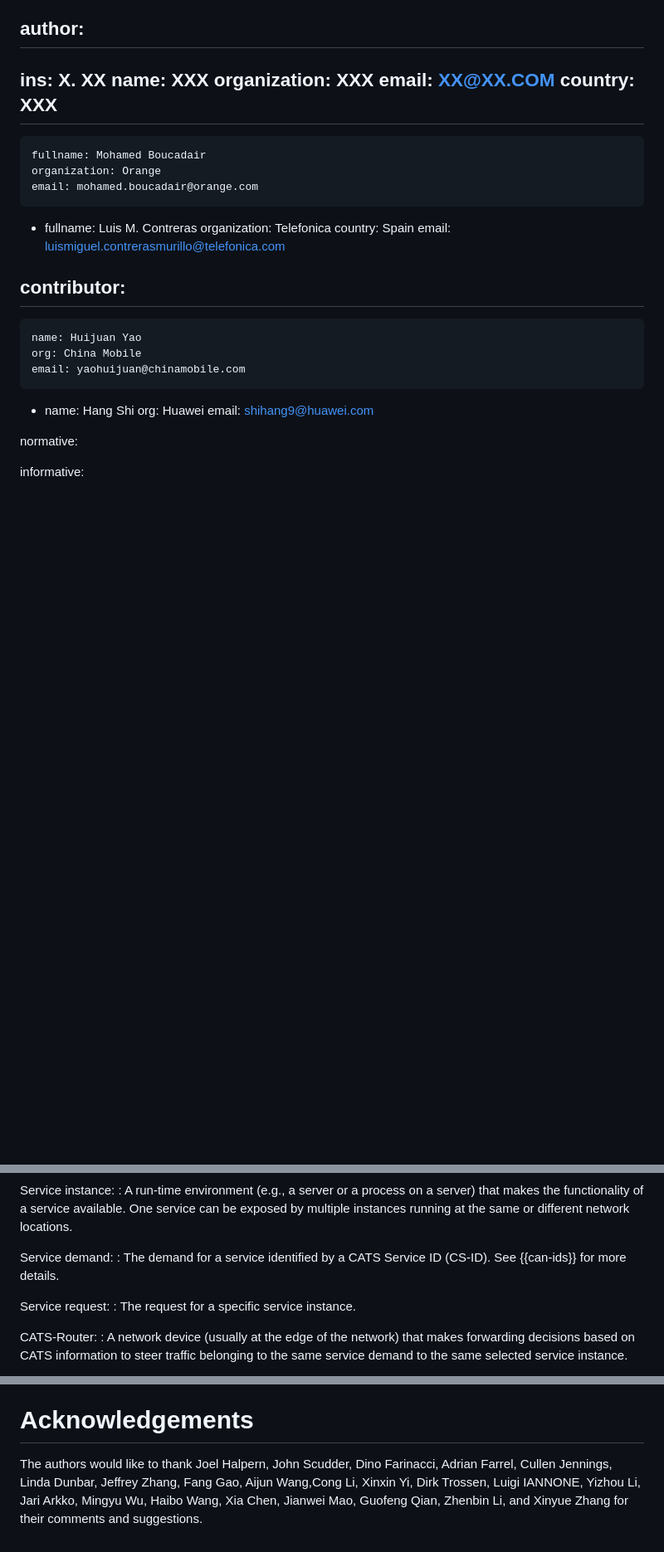
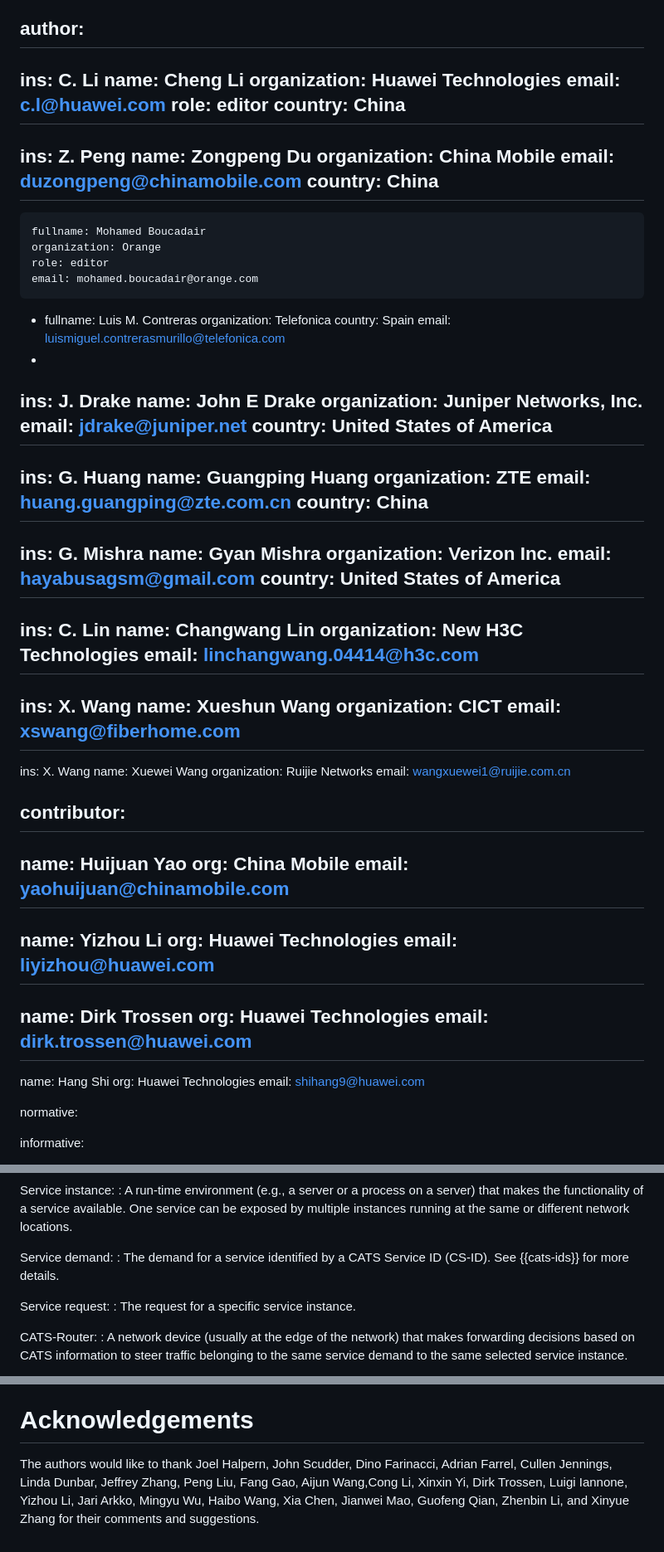
Before and after one commit to boucadair/CATS-framework, a Markdown page: draft-ldbc-cats-framework.md, 3 parts joined by grey strips. Shown: that part at 83% size. Drawn GitHub-style; blank space fills up the shorter version.

Commit message:
Edits from Cheng

```diff
--- a/draft-ldbc-cats-framework.md
+++ b/draft-ldbc-cats-framework.md
@@ -19,32 +19,79 @@ pi: [toc, sortrefs, symrefs]
 
 author:
  -
-  ins: X. XX
-  name: XXX
-  organization: XXX
-  email: XX@XX.COM
-  country: XXX
+  ins: C. Li
+  name: Cheng Li
+  organization: Huawei Technologies
+  email: c.l@huawei.com
+  role: editor
+  country: China
+ -
+  ins: Z. Peng
+  name: Zongpeng Du
+  organization: China Mobile
+  email: duzongpeng@chinamobile.com
+  country: China
  -
     fullname: Mohamed Boucadair
     organization: Orange
+    role: editor
     email: mohamed.boucadair@orange.com
  -
    fullname: Luis M. Contreras
    organization: Telefonica
    country: Spain
    email: luismiguel.contrerasmurillo@telefonica.com
-
+ -
+  ins: J. Drake
+  name: John E Drake
+  organization: Juniper Networks, Inc.
+  email: jdrake@juniper.net
+  country: United States of America
+ -
+  ins: G. Huang
+  name: Guangping Huang
+  organization: ZTE
+  email: huang.guangping@zte.com.cn
+  country: China
+ -
+  ins: G. Mishra
+  name: Gyan Mishra
+  organization: Verizon Inc.
+  email: hayabusagsm@gmail.com
+  country: United States of America
+ -
+  ins: C. Lin
+  name: Changwang Lin
+  organization: New H3C Technologies
+  email: linchangwang.04414@h3c.com
+ -
+  ins: X. Wang
+  name: Xueshun Wang
+  organization: CICT
+  email: xswang@fiberhome.com
+ -
+  ins: X. Wang
+  name: Xuewei Wang
+  organization: Ruijie Networks
+  email: wangxuewei1@ruijie.com.cn
 
 contributor:
-  -
-    name: Huijuan Yao
-    org: China Mobile
-    email: yaohuijuan@chinamobile.com
-
-  -
-    name: Hang Shi
-    org: Huawei
-    email: shihang9@huawei.com
+ -
+  name: Huijuan Yao
+  org: China Mobile
+  email: yaohuijuan@chinamobile.com
+ -
+  name: Yizhou Li
+  org: Huawei Technologies
+  email: liyizhou@huawei.com
+ -
+  name: Dirk Trossen
+  org: Huawei Technologies
+  email: dirk.trossen@huawei.com
+ -
+  name: Hang Shi
+  org: Huawei Technologies
+  email: shihang9@huawei.com
 
 
 normative:
@@ -96,7 +143,7 @@ Service instance:
   : A run-time environment (e.g., a server or a process on a server) that makes the functionality of a service available. One service can be exposed by multiple instances running at the same or different network locations.
 
 Service demand:
-: The demand for a service identified by a  CATS Service ID (CS-ID). See {{can-ids}} for more details.
+: The demand for a service identified by a  CATS Service ID (CS-ID). See {{cats-ids}} for more details.
 
 Service request:
  : The request for a specific service instance.
@@ -309,6 +356,6 @@ This document makes no requests for IANA action.
 # Acknowledgements
 
 The authors would like to thank Joel Halpern, John Scudder, Dino Farinacci, Adrian Farrel,
-Cullen Jennings, Linda Dunbar, Jeffrey Zhang, Fang Gao, Aijun Wang,Cong Li,
-Xinxin Yi, Dirk Trossen, Luigi IANNONE, Yizhou Li, Jari Arkko, Mingyu Wu, Haibo Wang,
+Cullen Jennings, Linda Dunbar, Jeffrey Zhang, Peng Liu, Fang Gao, Aijun Wang,Cong Li,
+Xinxin Yi, Dirk Trossen, Luigi Iannone, Yizhou Li, Jari Arkko, Mingyu Wu, Haibo Wang,
 Xia Chen, Jianwei Mao, Guofeng Qian, Zhenbin Li, and Xinyue Zhang for their comments and suggestions.
```
Also changed, not shown: other parts of draft-ldbc-cats-framework.md (+42 -42 lines).
